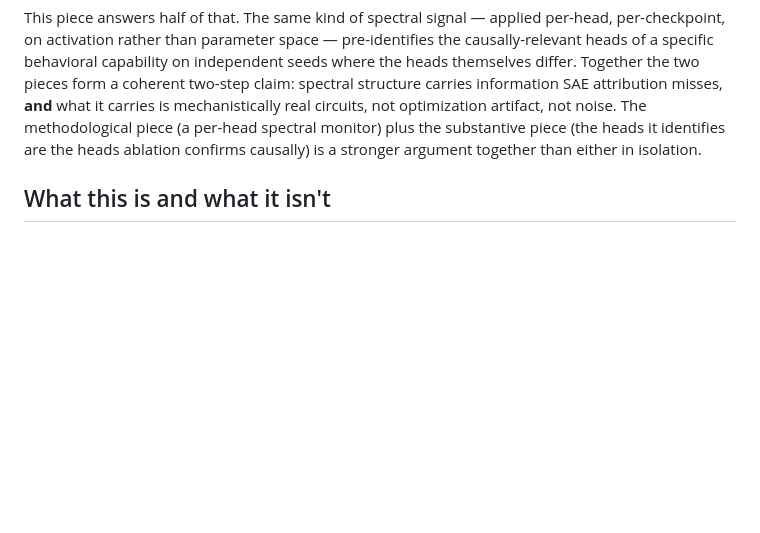
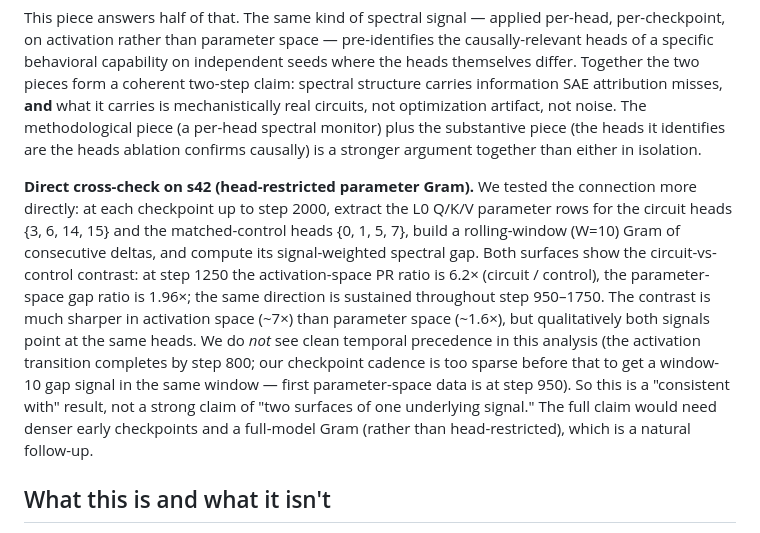
Before and after one commit to skydancerosel/spectral-probe-circuits, a Markdown page: README.md, the part around the change. GitHub-like rendering; blank space fills up the shorter version.

```diff
--- a/README.md
+++ b/README.md
@@ -179,6 +179,8 @@ This piece doesn't stand alone — it's the empirical-interpretability counterpa
 
 This piece answers half of that. The same kind of spectral signal — applied per-head, per-checkpoint, on activation rather than parameter space — pre-identifies the causally-relevant heads of a specific behavioral capability on independent seeds where the heads themselves differ. Together the two pieces form a coherent two-step claim: spectral structure carries information SAE attribution misses, **and** what it carries is mechanistically real circuits, not optimization artifact, not noise. The methodological piece (a per-head spectral monitor) plus the substantive piece (the heads it identifies are the heads ablation confirms causally) is a stronger argument together than either in isolation.
 
+**Direct cross-check on s42 (head-restricted parameter Gram).** We tested the connection more directly: at each checkpoint up to step 2000, extract the L0 Q/K/V parameter rows for the circuit heads {3, 6, 14, 15} and the matched-control heads {0, 1, 5, 7}, build a rolling-window (W=10) Gram of consecutive deltas, and compute its signal-weighted spectral gap. Both surfaces show the circuit-vs-control contrast: at step 1250 the activation-space PR ratio is 6.2× (circuit / control), the parameter-space gap ratio is 1.96×; the same direction is sustained throughout step 950–1750. The contrast is much sharper in activation space (~7×) than parameter space (~1.6×), but qualitatively both signals point at the same heads. We do *not* see clean temporal precedence in this analysis (the activation transition completes by step 800; our checkpoint cadence is too sparse before that to get a window-10 gap signal in the same window — first parameter-space data is at step 950). So this is a "consistent with" result, not a strong claim of "two surfaces of one underlying signal." The full claim would need denser early checkpoints and a full-model Gram (rather than head-restricted), which is a natural follow-up.
+
 ## What this is and what it isn't
 
 **It is** a complete chain of evidence — spectral identification → causal ablation → mechanistic interpretation → cross-seed comparison — for an attention circuit that implements a specific behavioral capability, plus a methodological tool that survives a non-trivial robustness test (the heads change between seeds; the signal still finds them).
```
Also changed, not shown: results/probe_circuit_param_vs_activation_s42.png (added), 2 other files.
